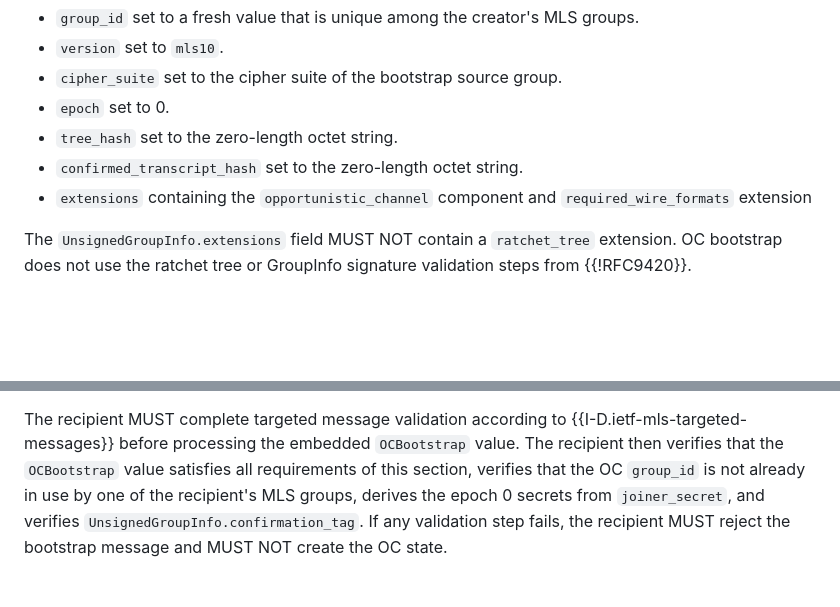
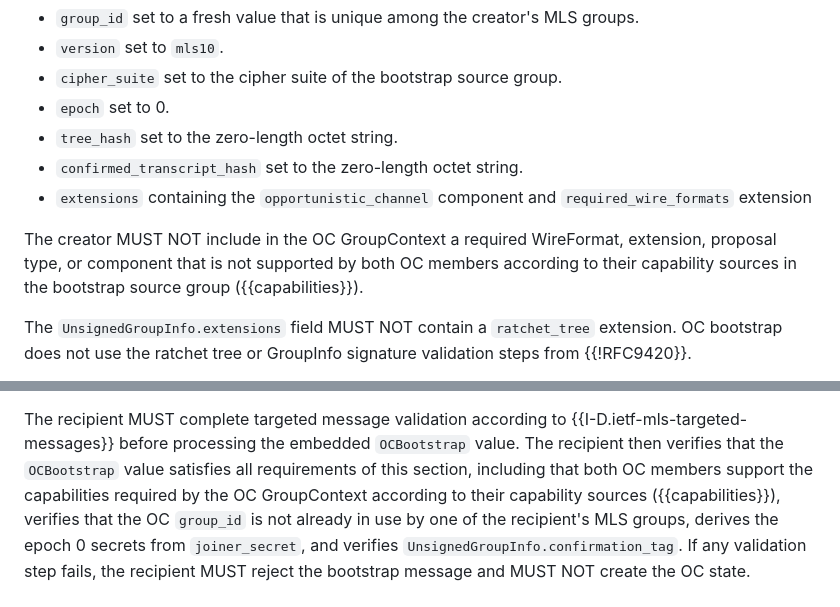
Before and after one commit to kkohbrok/draft-kohbrok-mls-opportunistic-channels, a Markdown page: draft-kohbrok-mls-opportunistic-channels.md, 2 parts joined by grey strips. GitHub-like rendering; blank space fills up the shorter version.

Commit message:
require capability checks at bootstrap time

```diff
--- a/draft-kohbrok-mls-opportunistic-channels.md
+++ b/draft-kohbrok-mls-opportunistic-channels.md
@@ -181,6 +181,11 @@ The OC GroupContext in the bootstrap message MUST have:
 - `extensions` containing the `opportunistic_channel` component and
   `required_wire_formats` extension
 
+The creator MUST NOT include in the OC GroupContext a required WireFormat,
+extension, proposal type, or component that is not supported by both OC
+members according to their capability sources in the bootstrap source group
+({{capabilities}}).
+
 The `UnsignedGroupInfo.extensions` field MUST NOT contain a `ratchet_tree`
 extension.  OC bootstrap does not use the ratchet tree or GroupInfo signature
 validation steps from {{!RFC9420}}.
@@ -199,7 +204,9 @@ transcript hash and includes it in `UnsignedGroupInfo.confirmation_tag`.
 The recipient MUST complete targeted message validation according to
 {{I-D.ietf-mls-targeted-messages}} before processing the embedded
 `OCBootstrap` value.  The recipient then verifies that the `OCBootstrap` value
-satisfies all requirements of this section, verifies that the OC `group_id` is
+satisfies all requirements of this section, including that both OC members
+support the capabilities required by the OC GroupContext according to their
+capability sources ({{capabilities}}), verifies that the OC `group_id` is
 not already in use by
 one of the recipient's MLS groups, derives the epoch 0 secrets from
 `joiner_secret`, and verifies `UnsignedGroupInfo.confirmation_tag`.  If any
```
